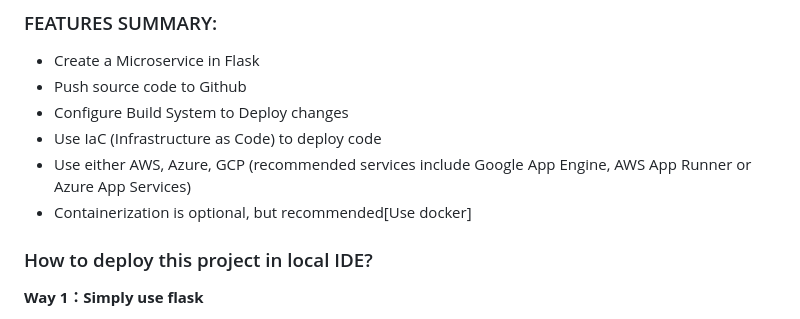
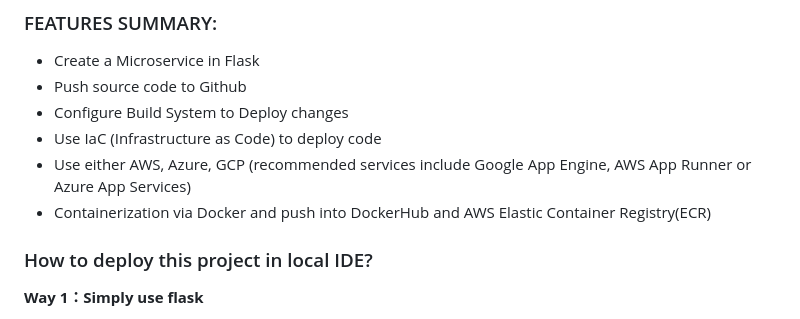
Before and after one commit to ShirleyWuu/Kubernetes-based-Continuous-Delivery, a Markdown page: README.md, the part around one of its changes. Drawn GitHub-style.

Commit message:
containalize via Docker and push image

```diff
--- a/README.md
+++ b/README.md
@@ -32,7 +32,7 @@ https://user-images.githubusercontent.com/123136573/217581469-e77206ce-c283-41a7
 - Configure Build System to Deploy changes <br>
 - Use IaC (Infrastructure as Code) to deploy code <br>
 - Use either AWS, Azure, GCP (recommended services include Google App Engine, AWS App Runner or Azure App Services) <br>
-- Containerization is optional, but recommended[Use docker] <br>
+- Containerization via Docker and push into DockerHub and AWS Elastic Container Registry(ECR) <br>
 
 ### How to deploy this project in local IDE?
 **Way 1：Simply use flask**
```
Also changed, not shown: other parts of README.md (+4 -0 lines).
